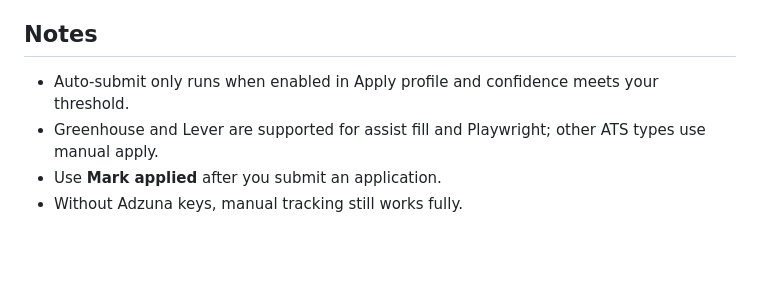
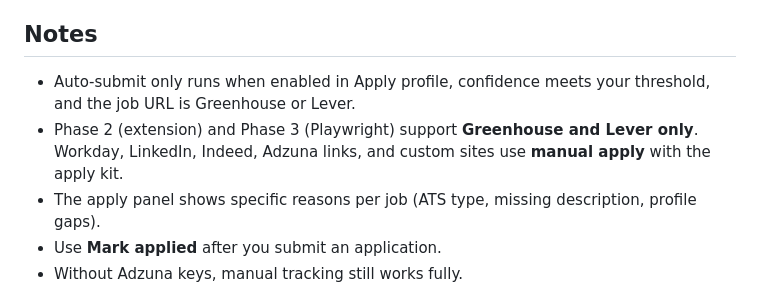
Before and after one commit to msingh9/career-agent, a Markdown page: README.md, the part around one of its changes. Rendered like a GitHub page; blank space fills up the shorter version.

```diff
--- a/README.md
+++ b/README.md
@@ -89,8 +142,9 @@ Screenshots are saved under `data/apply_screenshots/` and viewable at `/api/jobs
 
 ## Notes
 
-- Auto-submit only runs when enabled in Apply profile and confidence meets your threshold.
-- Greenhouse and Lever are supported for assist fill and Playwright; other ATS types use manual apply.
+- Auto-submit only runs when enabled in Apply profile, confidence meets your threshold, and the job URL is Greenhouse or Lever.
+- Phase 2 (extension) and Phase 3 (Playwright) support **Greenhouse and Lever only**. Workday, LinkedIn, Indeed, Adzuna links, and custom sites use **manual apply** with the apply kit.
+- The apply panel shows specific reasons per job (ATS type, missing description, profile gaps).
 - Use **Mark applied** after you submit an application.
 - Without Adzuna keys, manual tracking still works fully.
 
```
Also changed, not shown: other parts of README.md (+53 -0 lines).
